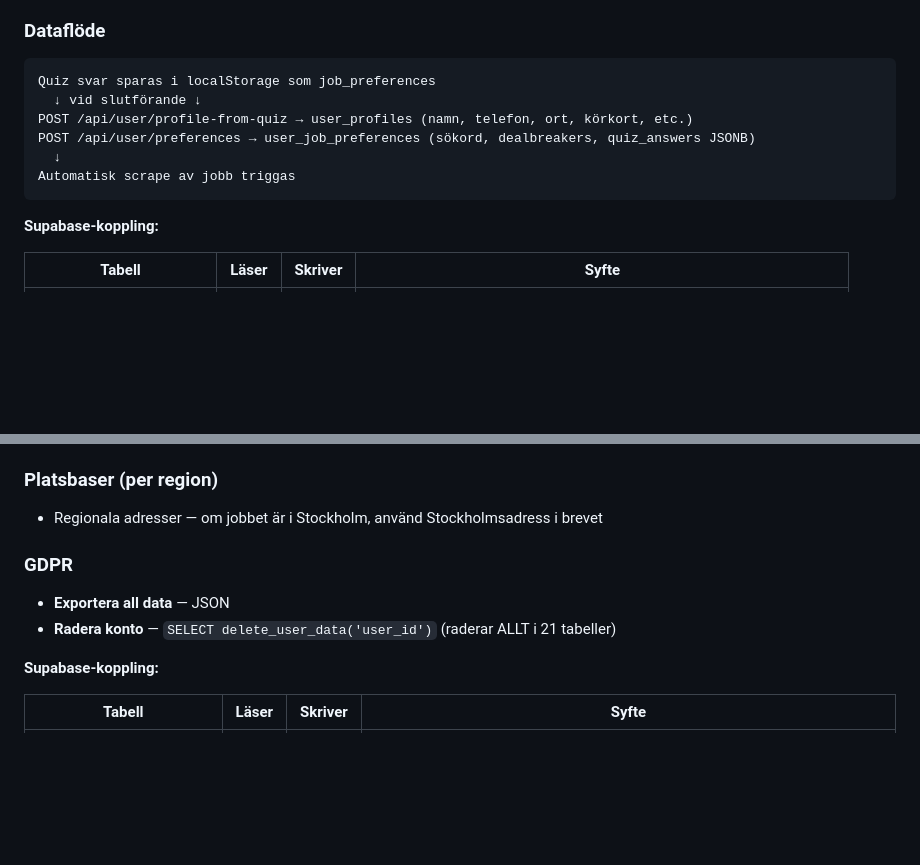
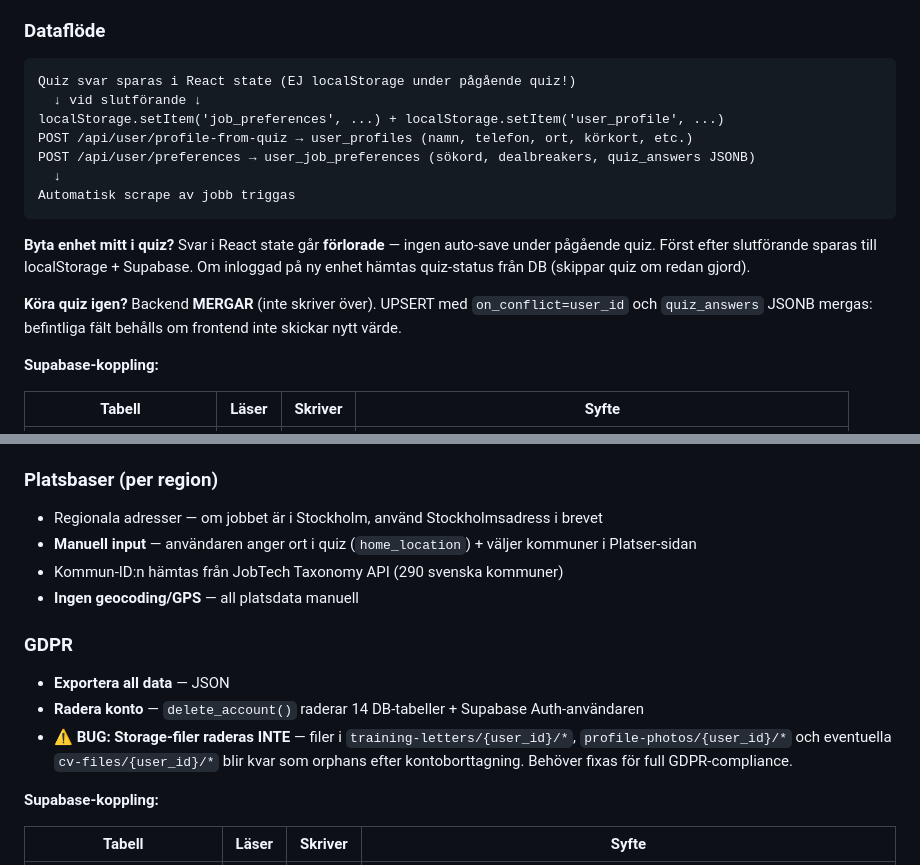
Before and after one commit to linneamoritznyc/antiapathyjobportal, a Markdown page: v2/FEATURES.md, 2 parts joined by grey strips. Rendered like a GitHub page; blank space fills up the shorter version.

Commit message:
Document quiz merge behavior, localStorage gaps, GDPR storage bug
Q27: Quiz uses UPSERT merge, not overwrite (quiz_answers JSONB merged)
Q28: Mid-quiz device switch loses data (React state only, no auto-save)
Q29: Locations are manual input + JobTech Taxonomy API, no geocoding
Q30: GDPR delete_account() misses Storage files (training-letters,
     profile-photos) — flagged as bug in FEATURES.md

https://claude.ai/code/session_01Nb2GpyR9R7xNdKFmwUrxE5

````diff
--- a/v2/FEATURES.md
+++ b/v2/FEATURES.md
@@ -601,13 +601,18 @@ Steg-för-steg-guide för nya användare.
 
 ### Dataflöde
 ```
-Quiz svar sparas i localStorage som job_preferences
+Quiz svar sparas i React state (EJ localStorage under pågående quiz!)
   ↓ vid slutförande ↓
+localStorage.setItem('job_preferences', ...) + localStorage.setItem('user_profile', ...)
 POST /api/user/profile-from-quiz → user_profiles (namn, telefon, ort, körkort, etc.)
 POST /api/user/preferences → user_job_preferences (sökord, dealbreakers, quiz_answers JSONB)
   ↓
 Automatisk scrape av jobb triggas
 ```
+
+**Byta enhet mitt i quiz?** Svar i React state går **förlorade** — ingen auto-save under pågående quiz. Först efter slutförande sparas till localStorage + Supabase. Om inloggad på ny enhet hämtas quiz-status från DB (skippar quiz om redan gjord).
+
+**Köra quiz igen?** Backend **MERGAR** (inte skriver över). UPSERT med `on_conflict=user_id` och `quiz_answers` JSONB mergas: befintliga fält behålls om frontend inte skickar nytt värde.
 
 **Supabase-koppling:**
 
@@ -640,10 +645,14 @@ Personuppgifter och kontoinställningar.
 
 ### Platsbaser (per region)
 - Regionala adresser — om jobbet är i Stockholm, använd Stockholmsadress i brevet
+- **Manuell input** — användaren anger ort i quiz (`home_location`) + väljer kommuner i Platser-sidan
+- Kommun-ID:n hämtas från JobTech Taxonomy API (290 svenska kommuner)
+- **Ingen geocoding/GPS** — all platsdata manuell
 
 ### GDPR
 - **Exportera all data** — JSON
-- **Radera konto** — `SELECT delete_user_data('user_id')` (raderar ALLT i 21 tabeller)
+- **Radera konto** — `delete_account()` raderar 14 DB-tabeller + Supabase Auth-användaren
+- **⚠️ BUG: Storage-filer raderas INTE** — filer i `training-letters/{user_id}/*`, `profile-photos/{user_id}/*` och eventuella `cv-files/{user_id}/*` blir kvar som orphans efter kontoborttagning. Behöver fixas för full GDPR-compliance.
 
 **Supabase-koppling:**
 
````
